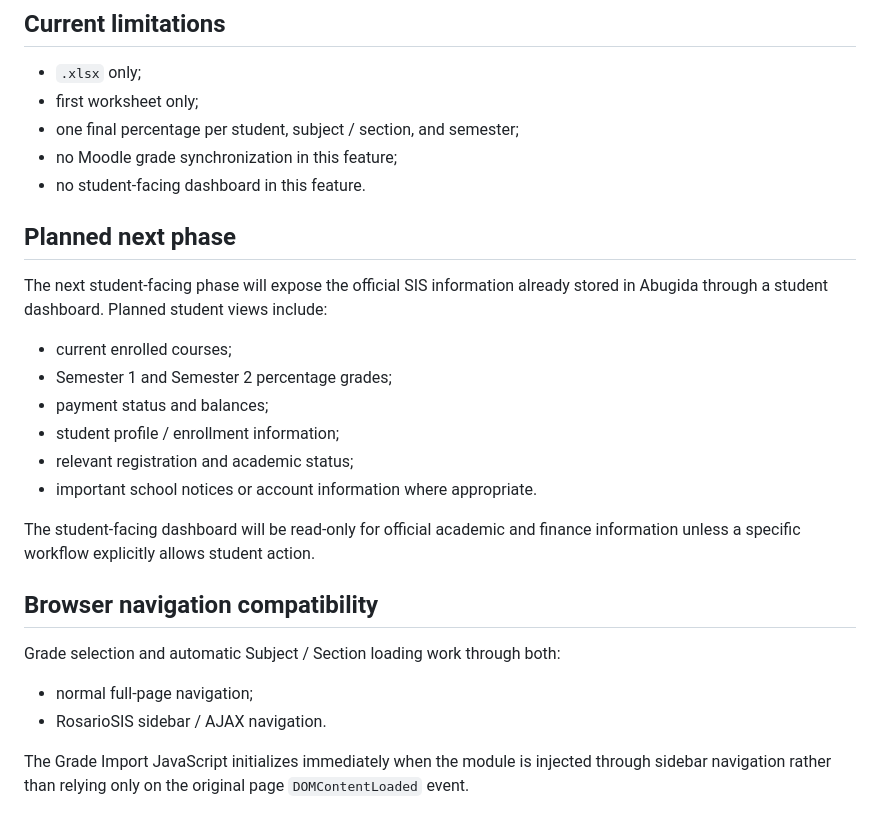
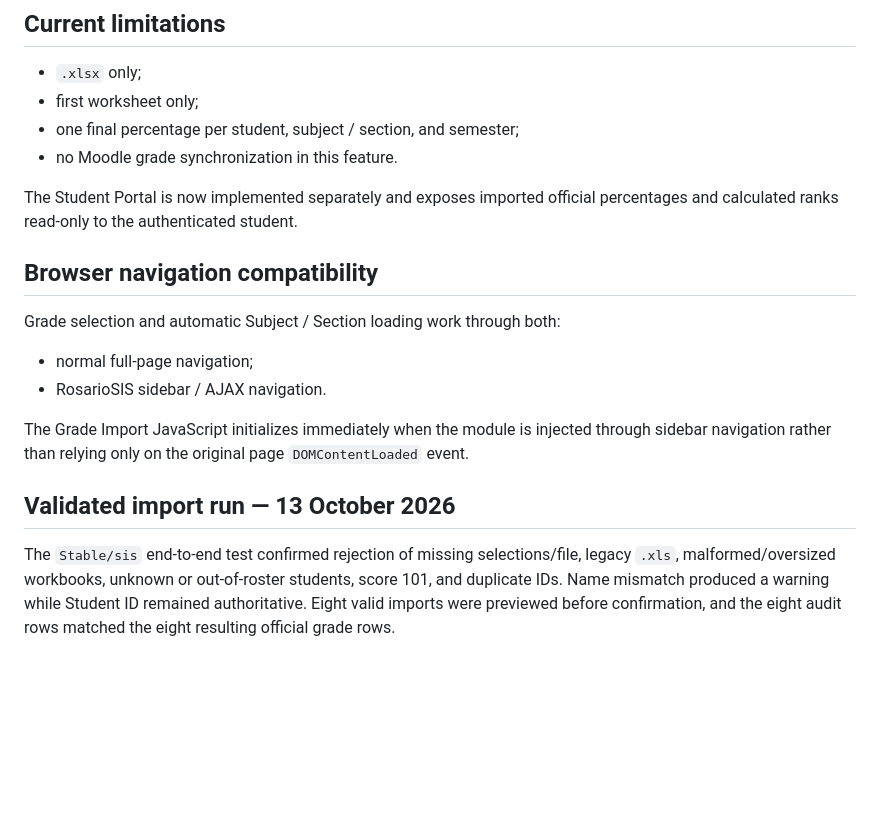
Before and after one commit to Robel43/abugida-sis, a Markdown page: docs/features/excel-grade-import.md, the part around the change. GitHub-like rendering; blank space fills up the shorter version.

Commit message:
Update Excel import docs with current student portal and validation

```diff
--- a/docs/features/excel-grade-import.md
+++ b/docs/features/excel-grade-import.md
@@ -161,21 +161,10 @@ There is no GPA conversion.
 - `.xlsx` only;
 - first worksheet only;
 - one final percentage per student, subject / section, and semester;
-- no Moodle grade synchronization in this feature;
-- no student-facing dashboard in this feature.
+- no Moodle grade synchronization in this feature.
 
-## Planned next phase
-
-The next student-facing phase will expose the official SIS information already stored in Abugida through a student dashboard. Planned student views include:
-
-- current enrolled courses;
-- Semester 1 and Semester 2 percentage grades;
-- payment status and balances;
-- student profile / enrollment information;
-- relevant registration and academic status;
-- important school notices or account information where appropriate.
-
-The student-facing dashboard will be read-only for official academic and finance information unless a specific workflow explicitly allows student action.
+The Student Portal is now implemented separately and exposes imported official
+percentages and calculated ranks read-only to the authenticated student.
 
 
 ## Browser navigation compatibility
@@ -186,3 +175,12 @@ Grade selection and automatic Subject / Section loading work through both:
 - RosarioSIS sidebar / AJAX navigation.
 
 The Grade Import JavaScript initializes immediately when the module is injected through sidebar navigation rather than relying only on the original page `DOMContentLoaded` event.
+
+
+## Validated import run — 13 October 2026
+
+The `Stable/sis` end-to-end test confirmed rejection of missing selections/file,
+legacy `.xls`, malformed/oversized workbooks, unknown or out-of-roster students,
+score 101, and duplicate IDs. Name mismatch produced a warning while Student ID
+remained authoritative. Eight valid imports were previewed before confirmation, and
+the eight audit rows matched the eight resulting official grade rows.
```
